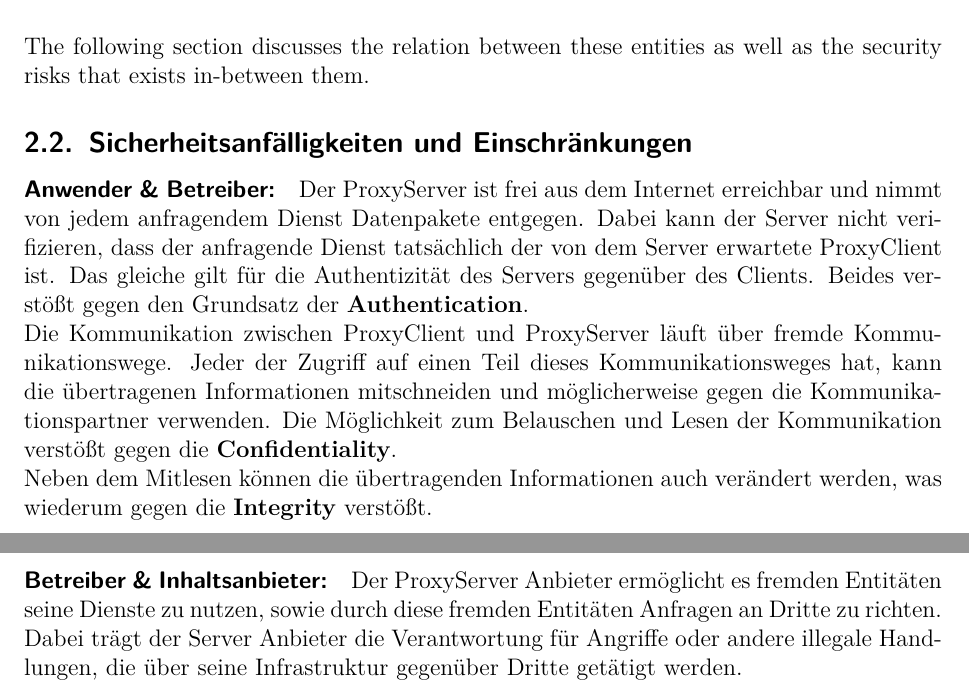
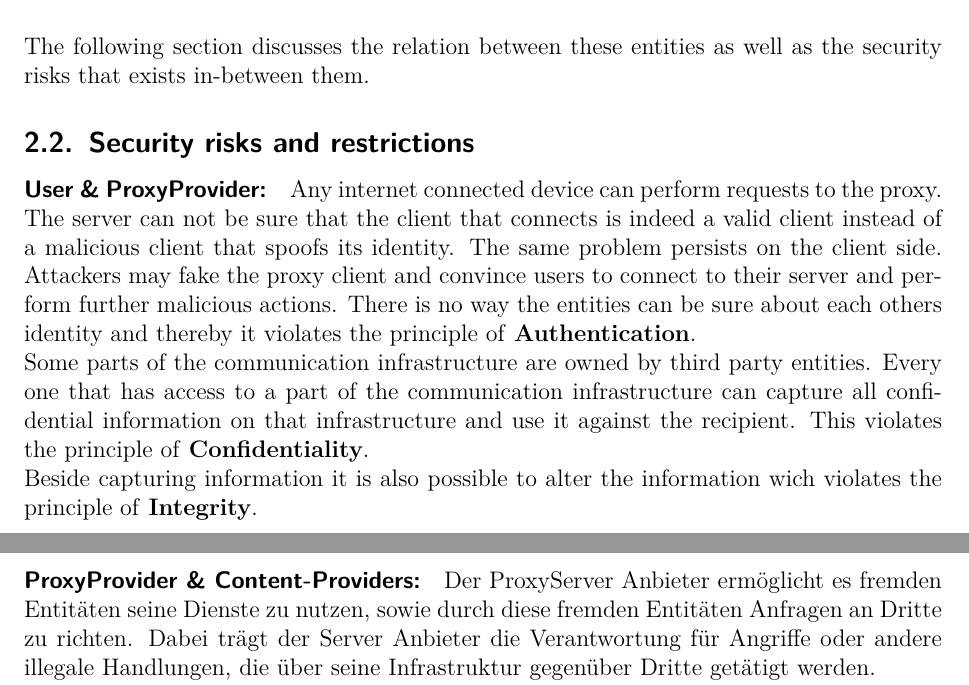
Before and after one commit to hegerdes/IT-Sec-Lecture, a LaTeX problem sheet (FinalExam/docs/ITS_WiSe_202021_Hausarbeit_969272_en.tex): two parts of pages 5 and 6 of 10, joined at a grey line, cut so that both start at the same text. Compiled offline with pdfLaTeX.

Commit message:
Improved docs

```diff
--- a/FinalExam/docs/ITS_WiSe_202021_Hausarbeit_969272_en.tex
+++ b/FinalExam/docs/ITS_WiSe_202021_Hausarbeit_969272_en.tex
@@ -66,16 +66,16 @@ The following entities are involved by using the proxy:
 \end{figure}
 
 \noindent The following section discusses the relation between these entities as well as the security risks that exists in-between them.
-\subsection{Sicherheitsanfälligkeiten und Einschränkungen}
-\paragraph{Anwender \& Betreiber:}\label{ssec::anwender}
-\noindent Der ProxyServer ist frei aus dem Internet erreichbar und nimmt von jedem anfragendem Dienst Datenpakete entgegen. Dabei kann der Server nicht verifizieren, dass der anfragende Dienst tatsächlich der von dem Server erwartete ProxyClient ist. Das gleiche gilt für die Authentizität des Servers gegenüber des Clients. Beides verstößt gegen den Grundsatz der \textbf{Authentication}.\newline
-Die Kommunikation zwischen ProxyClient und ProxyServer läuft über fremde Kommunikationswege. Jeder der Zugriff auf einen Teil dieses Kommunikationsweges hat, kann die übertragenen Informationen mitschneiden und möglicherweise gegen die Kommunikationspartner verwenden. Die Möglichkeit zum Belauschen und Lesen der Kommunikation verstößt gegen die \textbf{Confidentiality}.\newline
-Neben dem Mitlesen können die übertragenden Informationen auch verändert werden, was wiederum gegen die \textbf{Integrity} verstößt.
-\paragraph{Betreiber \& Inhaltsanbieter:}
+\subsection{Security risks and restrictions}
+\paragraph{User \& ProxyProvider:}\label{ssec::user}
+\noindent Any internet connected device can perform requests to the proxy. The server can not be sure that the client that connects is indeed a valid client instead of a malicious client that spoofs its identity. The same problem persists on the client side. Attackers may fake the proxy client and convince users to connect to their server and perform further malicious actions. There is no way the entities can be sure about each others identity and thereby it violates the principle of \textbf{Authentication}.\newline
+Some parts of the communication infrastructure are owned by third party entities. Every one that has access to a part of the communication infrastructure can capture all confidential information on that infrastructure and use it against the recipient. This violates the principle of \textbf{Confidentiality}.\newline
+Beside capturing information it is also possible to alter the information wich violates the principle of \textbf{Integrity}.
+\paragraph{ProxyProvider \& Content-Providers:}
 Der ProxyServer Anbieter ermöglicht es fremden Entitäten seine Dienste zu nutzen, sowie durch diese fremden Entitäten Anfragen an Dritte zu richten. Dabei trägt der Server Anbieter die Verantwortung für Angriffe oder andere illegale Handlungen, die über seine Infrastruktur gegenüber Dritte getätigt werden.\newline
 Auch die eigene Infrastruktur kann Ziel eines Angriffs werden, indem z.B. Angreifer so viele Anfragen an der Proxy stellen, dass dieser zusammenbricht und nicht mehr durch andere genutzt werden kann, wie bei einem klassischen \ac{DoS} angriff.
-\paragraph{Anwender \& Inhaltsanbieter:}
-Wie oben in \ref{ssec::anwender} bereits erwähnt, ist das Prinzip der Vertraulichkeit bei der aktuellen Konfiguration zwischen keinen der Entitäten gegeben. Technisch ist dies dadurch bedingt, dass der Proxy zu diesem Zeitpunkt keine sockets unterstützt, die das \ac{TLS}-Protokoll für TCP Verbindungen nutzen. Aufgrund dessen schlägt die Authentifizierung, sowie der Schlüsselaustausch für nachfolgende Verschlüsselung mit dem WebServers gegenüber des Proxys und somit auch der Anwendung (Browser) fehl. Anwendungen sind somit auf nicht verschlüsselte Dienste, wie \acs{HTTP} beschränkt.
+\paragraph{User \& Content-Providers:}
+Wie oben in \ref{ssec::user} bereits erwähnt, ist das Prinzip der Vertraulichkeit bei der aktuellen Konfiguration zwischen keinen der Entitäten gegeben. Technisch ist dies dadurch bedingt, dass der Proxy zu diesem Zeitpunkt keine sockets unterstützt, die das \ac{TLS}-Protokoll für TCP Verbindungen nutzen. Aufgrund dessen schlägt die Authentifizierung, sowie der Schlüsselaustausch für nachfolgende Verschlüsselung mit dem WebServers gegenüber des Proxys und somit auch der Anwendung (Browser) fehl. Anwendungen sind somit auf nicht verschlüsselte Dienste, wie \acs{HTTP} beschränkt.
 \subsection{Lösungsansetze}
 \paragraph{Vertraulichkeit, Integrität und Authentizität}
 Damit Anwender sich sicher sein können, dass sie sich mit einem vertrauenswürdigen ProxyServer verbinden, kann man eine Server Authentifizierung einführen, bei der sich der Server mit einem Zertifikat ausweist und der Client dieses Zertifikat Zertifikat überprüft. Dies löst das Problem der \textbf{Authentication} des Servers gegenüber des Clients. Gleiches kann der Client gegenüber dem Servers machen. Organisatorisch wäre dafür notwendig, dass der Server alle CA-Zertifikate besitzt, mit denen die Clients signiert wurden, was in der realen Welt eine unvorstellbare logistische Herausforderung bedeuten würde.\newline
```
Also changed, not shown: FinalExam/docs/ITS_WiSe_202021_Hausarbeit_969272.tex (+1 -1 lines), FinalExam/docs/fig/entities.jpg (added), FinalExam/docs/ITS_WiSe_202021_Hausarbeit_969272_en.tex (2 more changed lines), 1 other file.
